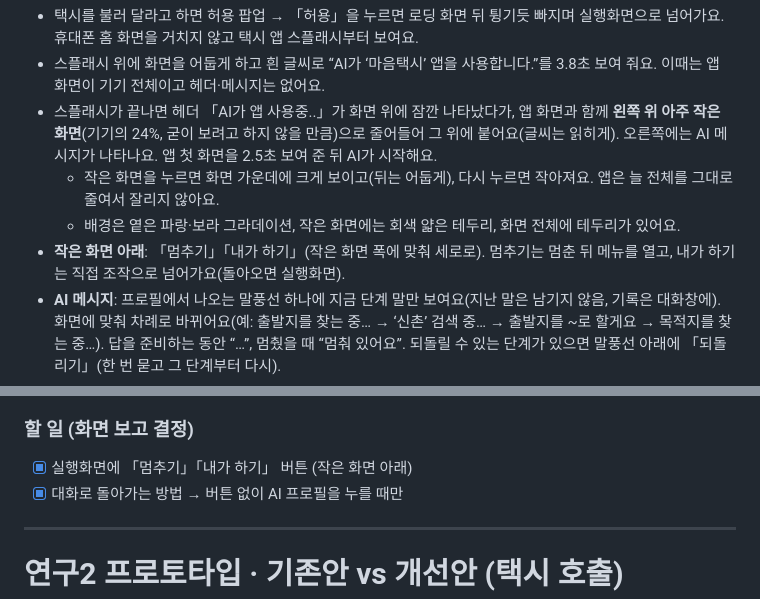
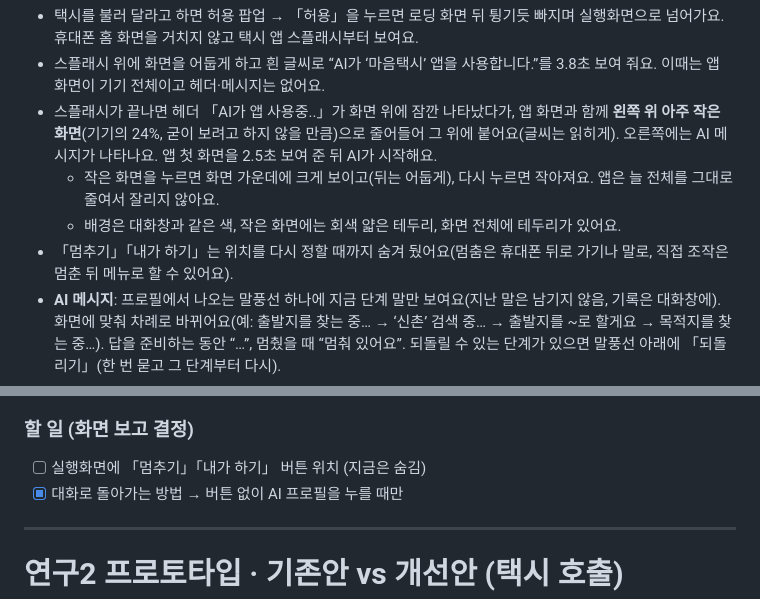
Before and after one commit to sanddeut/test, a Markdown page: study2b/README.md, 2 parts joined by grey strips. GitHub-like rendering.

Commit message:
Study2b README: stop/manual hidden for now, chat-colored background
Co-Authored-By: Claude Opus 5.5 <noreply@anthropic.com>
Claude-Session: https://claude.ai/code/session_01Bv5tw3HCddH9Ufp2huFrnP

```diff
--- a/study2b/README.md
+++ b/study2b/README.md
@@ -13,8 +13,8 @@
 - 스플래시 위에 화면을 어둡게 하고 흰 글씨로 “AI가 ‘마음택시’ 앱을 사용합니다.”를 3.8초 보여 줘요. 이때는 앱 화면이 기기 전체이고 헤더·메시지는 없어요.
 - 스플래시가 끝나면 헤더 「AI가 앱 사용중..」가 화면 위에 잠깐 나타났다가, 앱 화면과 함께 **왼쪽 위 아주 작은 화면**(기기의 24%, 굳이 보려고 하지 않을 만큼)으로 줄어들어 그 위에 붙어요(글씨는 읽히게). 오른쪽에는 AI 메시지가 나타나요. 앱 첫 화면을 2.5초 보여 준 뒤 AI가 시작해요.
   - 작은 화면을 누르면 화면 가운데에 크게 보이고(뒤는 어둡게), 다시 누르면 작아져요. 앱은 늘 전체를 그대로 줄여서 잘리지 않아요.
-  - 배경은 옅은 파랑·보라 그라데이션, 작은 화면에는 회색 얇은 테두리, 화면 전체에 테두리가 있어요.
-- **작은 화면 아래**: 「멈추기」「내가 하기」(작은 화면 폭에 맞춰 세로로). 멈추기는 멈춘 뒤 메뉴를 열고, 내가 하기는 직접 조작으로 넘어가요(돌아오면 실행화면).
+  - 배경은 대화창과 같은 색, 작은 화면에는 회색 얇은 테두리, 화면 전체에 테두리가 있어요.
+- 「멈추기」「내가 하기」는 위치를 다시 정할 때까지 숨겨 뒀어요(멈춤은 휴대폰 뒤로 가기나 말로, 직접 조작은 멈춘 뒤 메뉴로 할 수 있어요).
 - **AI 메시지**: 프로필에서 나오는 말풍선 하나에 지금 단계 말만 보여요(지난 말은 남기지 않음, 기록은 대화창에). 화면에 맞춰 차례로 바뀌어요(예: 출발지를 찾는 중… → ‘신촌’ 검색 중… → 출발지를 ~로 할게요 → 목적지를 찾는 중…). 답을 준비하는 동안 “…”, 멈췄을 때 “멈춰 있어요”. 되돌릴 수 있는 단계가 있으면 말풍선 아래에 「되돌리기」(한 번 묻고 그 단계부터 다시).
 - **확인·선택할 일**(택시 종류, 최종 호출, 수정 메뉴, 결제 비밀번호, 멈춘 뒤 메뉴 등): 질문은 오른쪽 메시지 자리에, 확인할 내용(최종 호출이면 호출 내용 전체)·선택지(한 카드 안에서 구분선)는 작은 화면 아래 전체 폭에 나와요. 개선안 입력창(글로 입력할 때 옅은 회색)은 늘 맨 아래에 고정돼 있고(진행 중에 말하면 AI가 잠시 멈추고 반영), 그 아래 왼쪽에 「말로 하기/글로 하기」.
 - 참가자가 직접 가지 않는 한 대화창으로 넘어가지 않아요. 대화창으로 가는 버튼은 따로 두지 않았고(시니어에게 한 과정을 두 화면으로 본다는 개념이 없음), AI 프로필을 누르면 대화창으로 가고 진행 카드의 「실행화면 보기」로 돌아와요.
@@ -27,7 +27,7 @@
 
 ### 할 일 (화면 보고 결정)
 
-- [x] 실행화면에 「멈추기」「내가 하기」 버튼 (작은 화면 아래)
+- [ ] 실행화면에 「멈추기」「내가 하기」 버튼 위치 (지금은 숨김)
 - [x] 대화로 돌아가는 방법 → 버튼 없이 AI 프로필을 누를 때만
 
 ---
```
